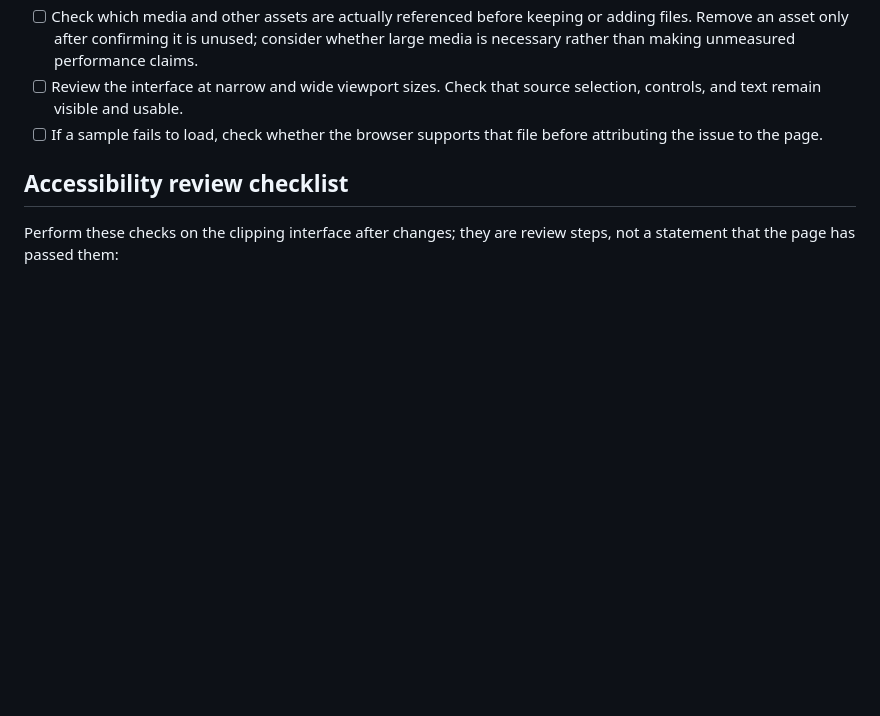
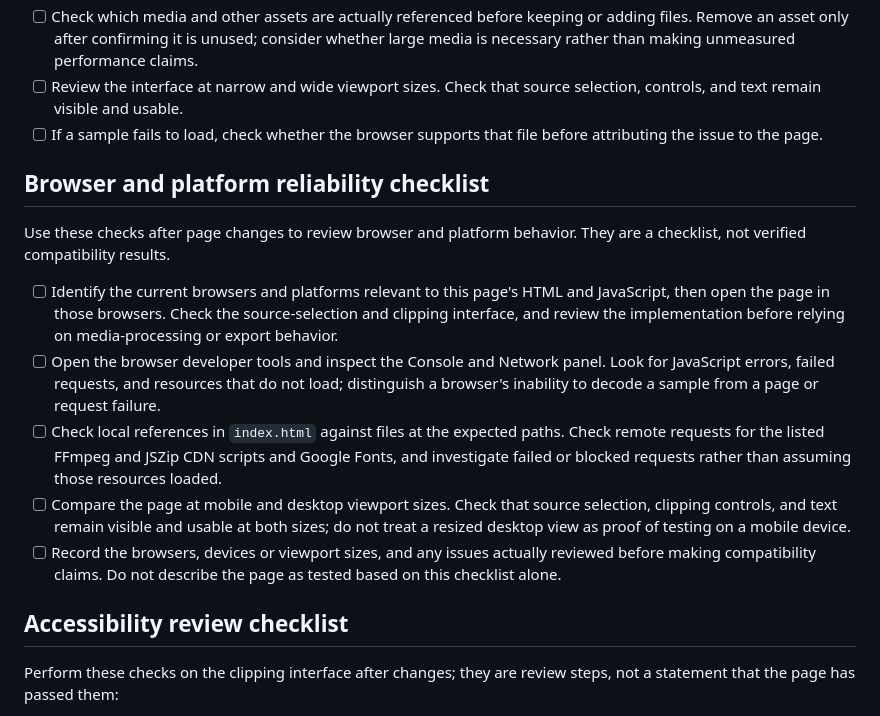
Before and after one commit to ayush143-maker/ayuclips, a Markdown page: README.md, the part around the change. Rendered like a GitHub page; blank space fills up the shorter version.

Commit message:
docs(readme): documentation pass 15

```diff
--- a/README.md
+++ b/README.md
@@ -24,6 +24,16 @@ Use these actions after editing the page; they are review steps, not verified re
 - [ ] Review the interface at narrow and wide viewport sizes. Check that source selection, controls, and text remain visible and usable.
 - [ ] If a sample fails to load, check whether the browser supports that file before attributing the issue to the page.
 
+## Browser and platform reliability checklist
+
+Use these checks after page changes to review browser and platform behavior. They are a checklist, not verified compatibility results.
+
+- [ ] Identify the current browsers and platforms relevant to this page's HTML and JavaScript, then open the page in those browsers. Check the source-selection and clipping interface, and review the implementation before relying on media-processing or export behavior.
+- [ ] Open the browser developer tools and inspect the Console and Network panel. Look for JavaScript errors, failed requests, and resources that do not load; distinguish a browser's inability to decode a sample from a page or request failure.
+- [ ] Check local references in `index.html` against files at the expected paths. Check remote requests for the listed FFmpeg and JSZip CDN scripts and Google Fonts, and investigate failed or blocked requests rather than assuming those resources loaded.
+- [ ] Compare the page at mobile and desktop viewport sizes. Check that source selection, clipping controls, and text remain visible and usable at both sizes; do not treat a resized desktop view as proof of testing on a mobile device.
+- [ ] Record the browsers, devices or viewport sizes, and any issues actually reviewed before making compatibility claims. Do not describe the page as tested based on this checklist alone.
+
 ## Accessibility review checklist
 
 Perform these checks on the clipping interface after changes; they are review steps, not a statement that the page has passed them:
```
